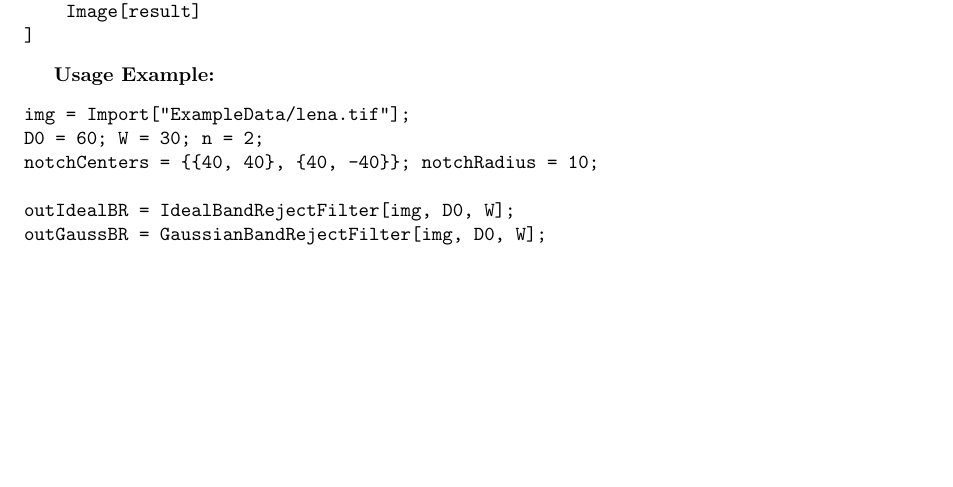
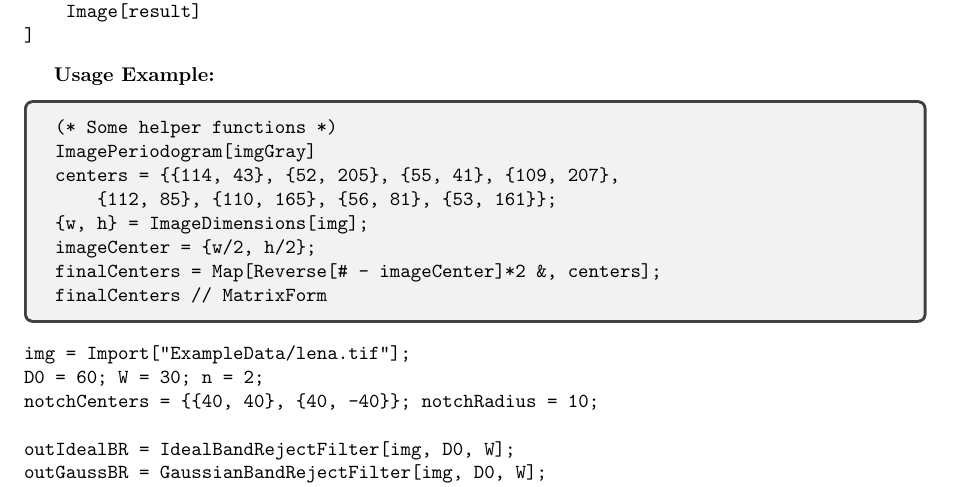
Before and after one commit to n-92/Image-Analysis, a LaTeX document (image_analysis.tex): part of page 38 of 43, cut so that both start at the same text, the shorter picture padded with empty space. Compiled offline with pdfLaTeX.

Commit message:
Added some helper code for fixed coordinates to offset from the center

```diff
--- a/image_analysis.tex
+++ b/image_analysis.tex
@@ -5,6 +5,8 @@
 \usepackage{tikz}
 \usepackage{booktabs}
 \usepackage{array}
+\usepackage{tcolorbox}
+
 \newcolumntype{L}[1]{>{\raggedright\arraybackslash}p{#1}}
 \usetikzlibrary{calc}
 \geometry{a4paper, margin=1in}
@@ -2392,6 +2394,21 @@ ButterworthNotchFilter[img_, centers_, D0_, n_] := Module[
 \end{verbatim}
 
 \textbf{Usage Example:}
+
+\begin{tcolorbox}
+
+\begin{verbatim}
+(* Some helper functions *)
+ImagePeriodogram[imgGray]
+centers = {{114, 43}, {52, 205}, {55, 41}, {109, 207},
+    {112, 85}, {110, 165}, {56, 81}, {53, 161}};
+{w, h} = ImageDimensions[img];
+imageCenter = {w/2, h/2};
+finalCenters = Map[Reverse[# - imageCenter]*2 &, centers];
+finalCenters // MatrixForm
+\end{verbatim}
+\end{tcolorbox}
+
 \begin{verbatim}
 img = Import["ExampleData/lena.tif"];
 D0 = 60; W = 30; n = 2;
```
Also changed, not shown: image_analysis.pdf, image_analysis.tex (1 more changed lines).
